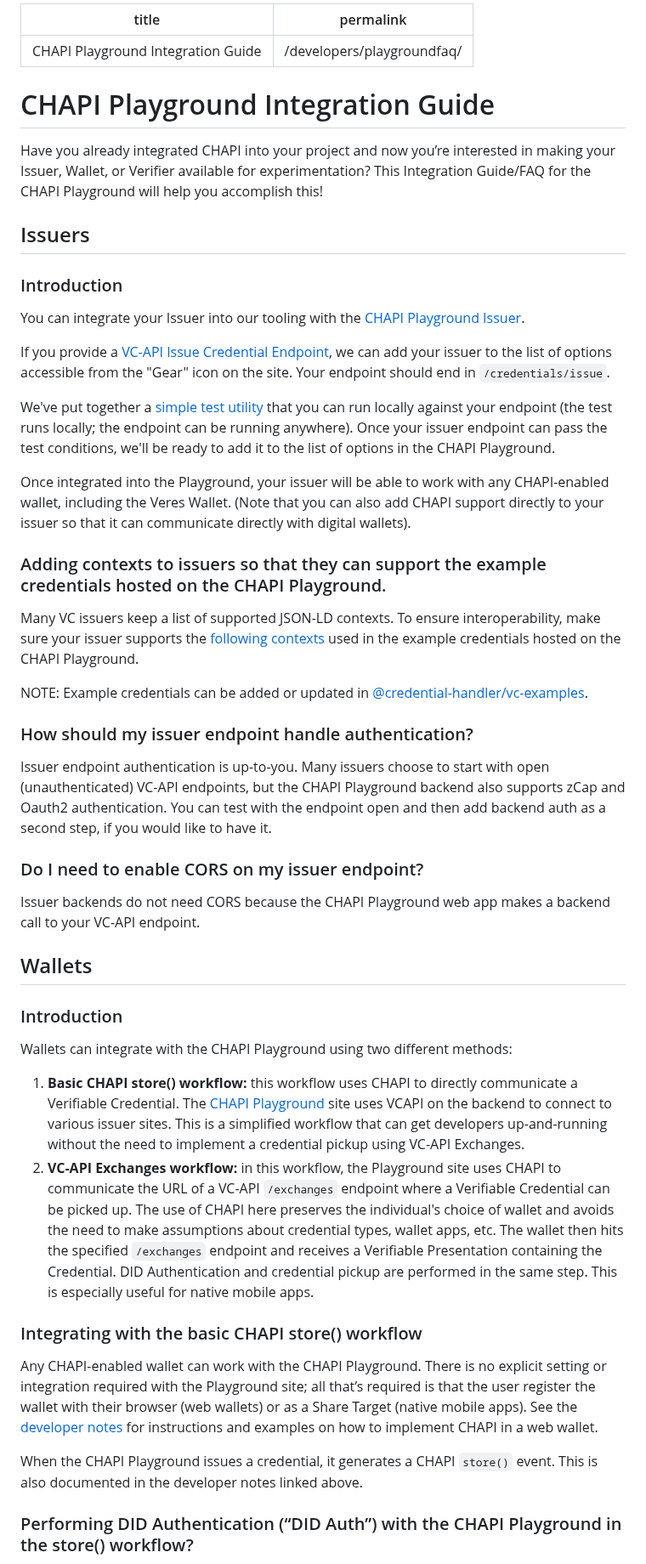
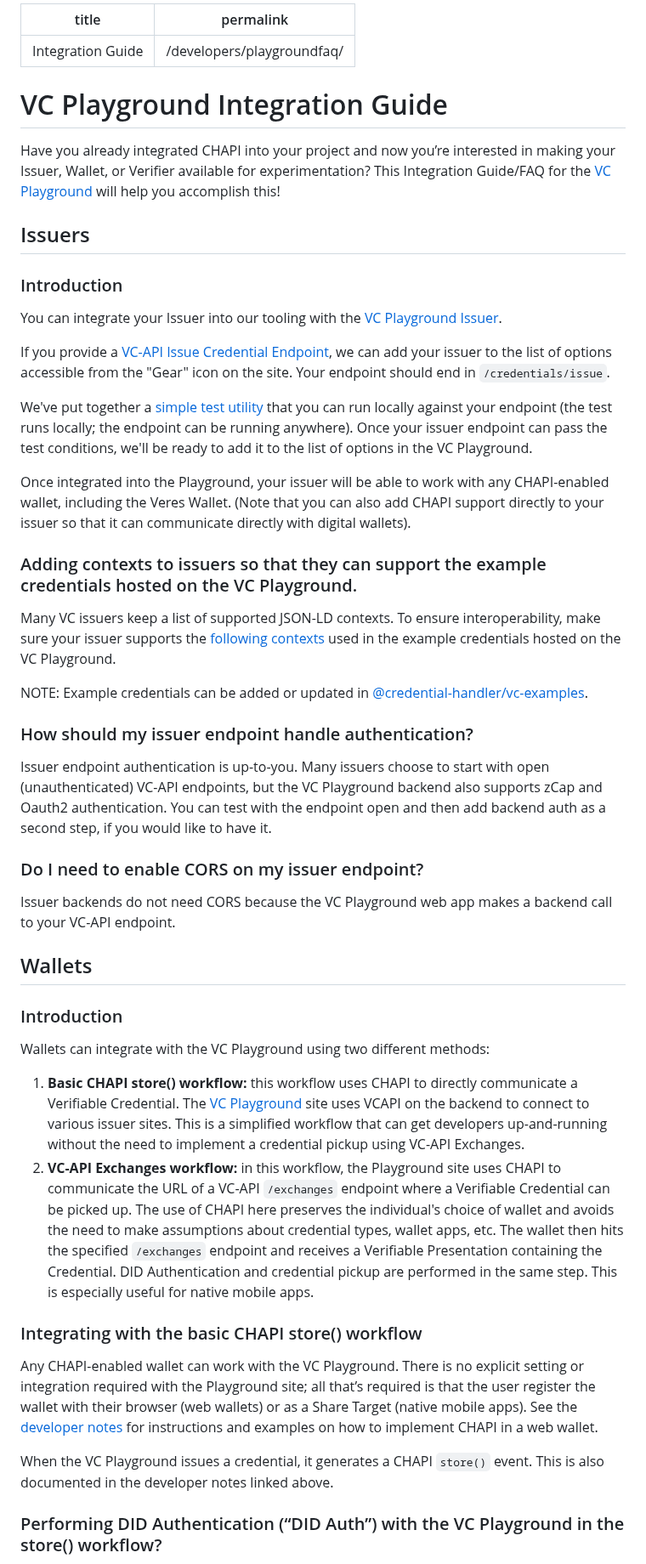
Before and after one commit to digitalbazaar/vc-playground-docs, a Markdown page: developers/playgroundfaq.md, the part around one of its changes. Shown at 85% size. Rendered like a GitHub page.

Commit message:
Switch to VC Playground from CHAPI Playground.

```diff
--- a/developers/playgroundfaq.md
+++ b/developers/playgroundfaq.md
@@ -1,45 +1,45 @@
 ---
-title: "CHAPI Playground Integration Guide"
+title: "Integration Guide"
 permalink: /developers/playgroundfaq/
 ---
-# CHAPI Playground Integration Guide
+# VC Playground Integration Guide
 
-Have you already integrated CHAPI into your project and now you’re interested in making your Issuer, Wallet, or Verifier available for experimentation? This Integration Guide/FAQ for the CHAPI Playground will help you accomplish this!
+Have you already integrated CHAPI into your project and now you’re interested in making your Issuer, Wallet, or Verifier available for experimentation? This Integration Guide/FAQ for the [VC Playground](https://vcplayground.org/) will help you accomplish this!
 
 ## Issuers
 ### Introduction
-You can integrate your Issuer into our tooling with the [CHAPI Playground Issuer](https://vcplayground.org/issuer).
+You can integrate your Issuer into our tooling with the [VC Playground Issuer](https://vcplayground.org/issuer).
 
 If you provide a [VC-API Issue Credential Endpoint](https://w3c-ccg.github.io/vc-api/#issue-credential), we can add your issuer to the list of options accessible from the "Gear" icon on the site.  Your endpoint should end in `/credentials/issue`.
 
-We've put together a [simple test utility](https://github.com/credential-handler/chapi-playground-test-suite) that you can run locally against your endpoint (the test runs locally; the endpoint can be running anywhere).  Once your issuer endpoint can pass the test conditions, we'll be ready to add it to the list of options in the CHAPI Playground.
+We've put together a [simple test utility](https://github.com/credential-handler/chapi-playground-test-suite) that you can run locally against your endpoint (the test runs locally; the endpoint can be running anywhere).  Once your issuer endpoint can pass the test conditions, we'll be ready to add it to the list of options in the VC Playground.
 
 Once integrated into the Playground, your issuer will be able to work with any CHAPI-enabled wallet, including the Veres Wallet. (Note that you can also add CHAPI support directly to your issuer so that it can communicate directly with digital wallets).
 
-### Adding contexts to issuers so that they can support the example credentials hosted on the CHAPI Playground.
-Many VC issuers keep a list of supported JSON-LD contexts.  To ensure interoperability, make sure your issuer supports the [following contexts](https://docs.google.com/document/d/1L3GnHtvrH51MJ7W2ZAL-PIfzR2dxLyFoDrUAHZ1KBU4/edit) used in the example credentials hosted on the CHAPI Playground.
+### Adding contexts to issuers so that they can support the example credentials hosted on the VC Playground.
+Many VC issuers keep a list of supported JSON-LD contexts.  To ensure interoperability, make sure your issuer supports the [following contexts](https://docs.google.com/document/d/1L3GnHtvrH51MJ7W2ZAL-PIfzR2dxLyFoDrUAHZ1KBU4/edit) used in the example credentials hosted on the VC Playground.
 
 NOTE: Example credentials can be added or updated in
 [@credential-handler/vc-examples](https://github.com/credential-handler/vc-examples).
 
 ### How should my issuer endpoint handle authentication?
-Issuer endpoint authentication is up-to-you.  Many issuers choose to start with open (unauthenticated) VC-API endpoints, but the CHAPI Playground backend also supports zCap and Oauth2 authentication.  You can test with the endpoint open and then add backend auth as a second step, if you would like to have it.
+Issuer endpoint authentication is up-to-you.  Many issuers choose to start with open (unauthenticated) VC-API endpoints, but the VC Playground backend also supports zCap and Oauth2 authentication.  You can test with the endpoint open and then add backend auth as a second step, if you would like to have it.
 
 ### Do I need to enable CORS on my issuer endpoint?
-Issuer backends do not need CORS because the CHAPI Playground web app makes a backend call to your VC-API endpoint.
+Issuer backends do not need CORS because the VC Playground web app makes a backend call to your VC-API endpoint.
 
 
 ## Wallets
 ### Introduction
-Wallets can integrate with the CHAPI Playground using two different methods:
+Wallets can integrate with the VC Playground using two different methods:
 
-1. **Basic CHAPI store() workflow:** this workflow uses CHAPI to directly communicate a Verifiable Credential.  The [CHAPI Playground](https://vcplayground.org/) site uses VCAPI on the backend to connect to various issuer sites.  This is a simplified workflow that can get developers up-and-running without the need to implement a credential pickup using VC-API Exchanges.
+1. **Basic CHAPI store() workflow:** this workflow uses CHAPI to directly communicate a Verifiable Credential.  The [VC Playground](https://vcplayground.org/) site uses VCAPI on the backend to connect to various issuer sites.  This is a simplified workflow that can get developers up-and-running without the need to implement a credential pickup using VC-API Exchanges.
 2. **VC-API Exchanges workflow:** in this workflow, the Playground site uses CHAPI to communicate the URL of a VC-API `/exchanges` endpoint where a Verifiable Credential can be picked up.  The use of CHAPI here preserves the individual's choice of wallet and avoids the need to make assumptions about credential types, wallet apps, etc.  The wallet then hits the specified `/exchanges` endpoint and receives a Verifiable Presentation containing the Credential.  DID Authentication and credential pickup are performed in the same step.  This is especially useful for native mobile apps.
 
 ### Integrating with the basic CHAPI store() workflow
-Any CHAPI-enabled wallet can work with the CHAPI Playground.  There is no explicit setting or integration required with the Playground site; all that’s required is that the user register the wallet with their browser (web wallets) or as a Share Target (native mobile apps).  See the [developer notes](https://chapi.io/developers/wallets) for instructions and examples on how to implement CHAPI in a web wallet.
+Any CHAPI-enabled wallet can work with the VC Playground.  There is no explicit setting or integration required with the Playground site; all that’s required is that the user register the wallet with their browser (web wallets) or as a Share Target (native mobile apps).  See the [developer notes](https://chapi.io/developers/wallets) for instructions and examples on how to implement CHAPI in a web wallet.
 
-When the CHAPI Playground issues a credential, it generates a CHAPI `store()` event.  This is also documented in the developer notes linked above.
+When the VC Playground issues a credential, it generates a CHAPI `store()` event.  This is also documented in the developer notes linked above.
 
-### Performing DID Authentication (“DID Auth”) with the CHAPI Playground in the store() workflow?
+### Performing DID Authentication (“DID Auth”) with the VC Playground in the store() workflow?
 
```
Also changed, not shown: other parts of developers/playgroundfaq.md (+5 -5 lines), 2 other files.
